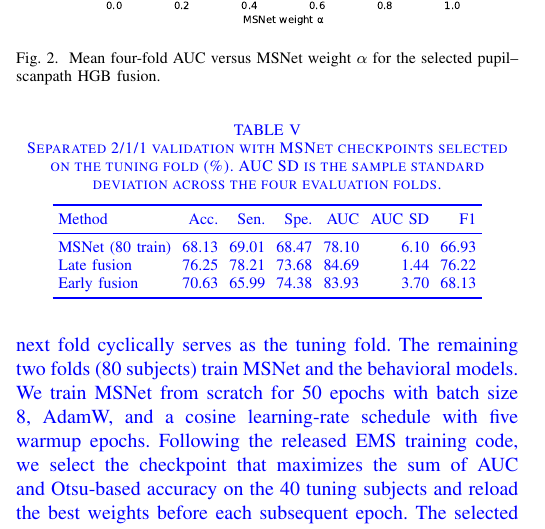
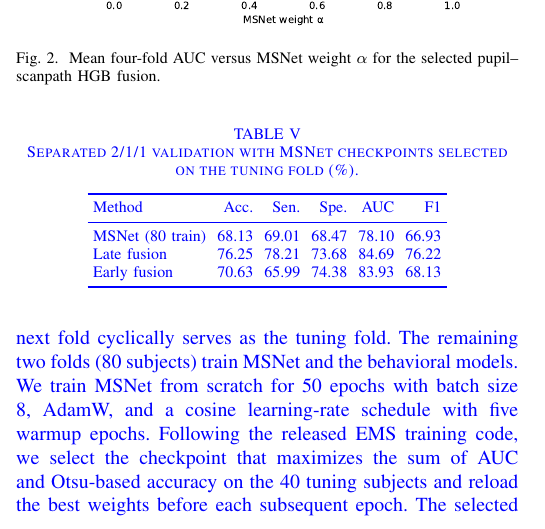
Before and after one commit to VDM3000/rvif-2026-dungminhhuy, a LaTeX paper (paper/main2.tex): part of one column of page 5 of 7, cut so that both start at the same text. Compiled offline with pdfLaTeX.

Commit message:
Remove AUC standard deviation from manuscript table

```diff
--- a/paper/main2.tex
+++ b/paper/main2.tex
@@ -286,18 +286,18 @@ Figure~\ref{fig:alpha_curve} analyzes the selected pupil--scanpath HGB branch ov
 
 \begin{table}[t]
 \color{blue}
-\caption{\textcolor{blue}{Separated 2/1/1 validation with MSNet checkpoints selected on the tuning fold (\%). AUC SD is the sample standard deviation across the four evaluation folds.}}
+\caption{\textcolor{blue}{Separated 2/1/1 validation with MSNet checkpoints selected on the tuning fold (\%).}}
 \label{tab:separated_validation}
 \centering
 \footnotesize
 \setlength{\tabcolsep}{2.8pt}
-\begin{tabular}{lrrrrrr}
+\begin{tabular}{lrrrrr}
 \toprule
-Method & Acc. & Sen. & Spe. & AUC & AUC SD & F1 \\
+Method & Acc. & Sen. & Spe. & AUC & F1 \\
 \midrule
-MSNet (80 train) & 68.13 & 69.01 & 68.47 & 78.10 & 6.10 & 66.93 \\
-Late fusion & 76.25 & 78.21 & 73.68 & 84.69 & 1.44 & 76.22 \\
-Early fusion & 70.63 & 65.99 & 74.38 & 83.93 & 3.70 & 68.13 \\
+MSNet (80 train) & 68.13 & 69.01 & 68.47 & 78.10 & 66.93 \\
+Late fusion & 76.25 & 78.21 & 73.68 & 84.69 & 76.22 \\
+Early fusion & 70.63 & 65.99 & 74.38 & 83.93 & 68.13 \\
 \bottomrule
 \end{tabular}
 \end{table}
```
